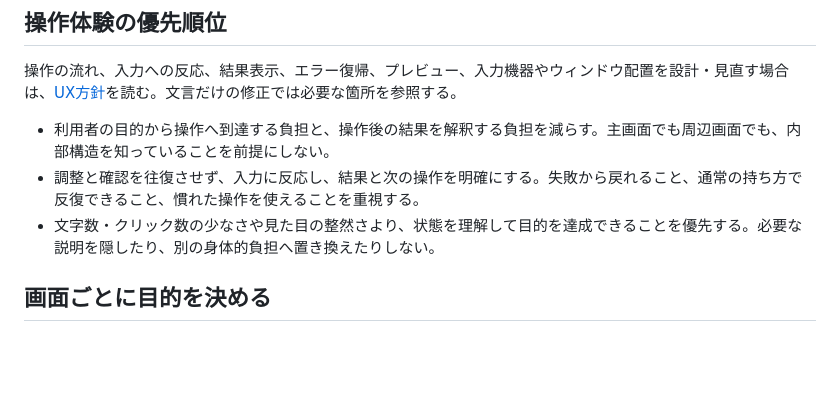
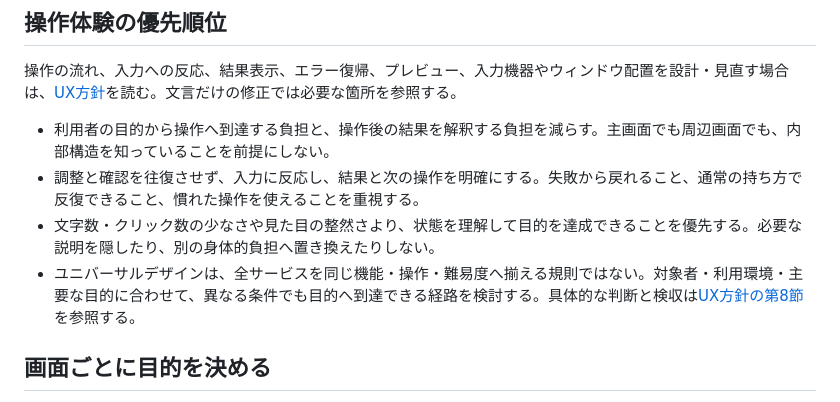
Before and after one commit to sunahaya-lab/UIUX-control, a Markdown page: SKILL.md, the part around the change. Drawn GitHub-style; blank space fills up the shorter version.

```diff
--- a/SKILL.md
+++ b/SKILL.md
@@ -14,6 +14,7 @@ description: ゲーム・編集ツールと、その一覧・比較・設定・
 - 利用者の目的から操作へ到達する負担と、操作後の結果を解釈する負担を減らす。主画面でも周辺画面でも、内部構造を知っていることを前提にしない。
 - 調整と確認を往復させず、入力に反応し、結果と次の操作を明確にする。失敗から戻れること、通常の持ち方で反復できること、慣れた操作を使えることを重視する。
 - 文字数・クリック数の少なさや見た目の整然さより、状態を理解して目的を達成できることを優先する。必要な説明を隠したり、別の身体的負担へ置き換えたりしない。
+- ユニバーサルデザインは、全サービスを同じ機能・操作・難易度へ揃える規則ではない。対象者・利用環境・主要な目的に合わせて、異なる条件でも目的へ到達できる経路を検討する。具体的な判断と検収は[UX方針の第8節](references/ux.md#8-異なる条件でも目的へ到達できる)を参照する。
 
 ## 画面ごとに目的を決める
 
```
Also changed, not shown: references/ux.md (+17 -0 lines).
